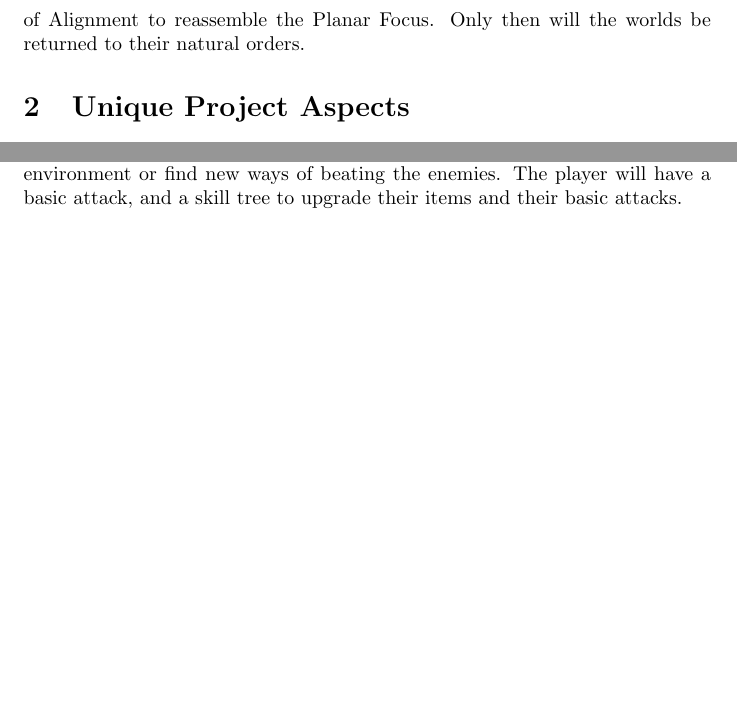
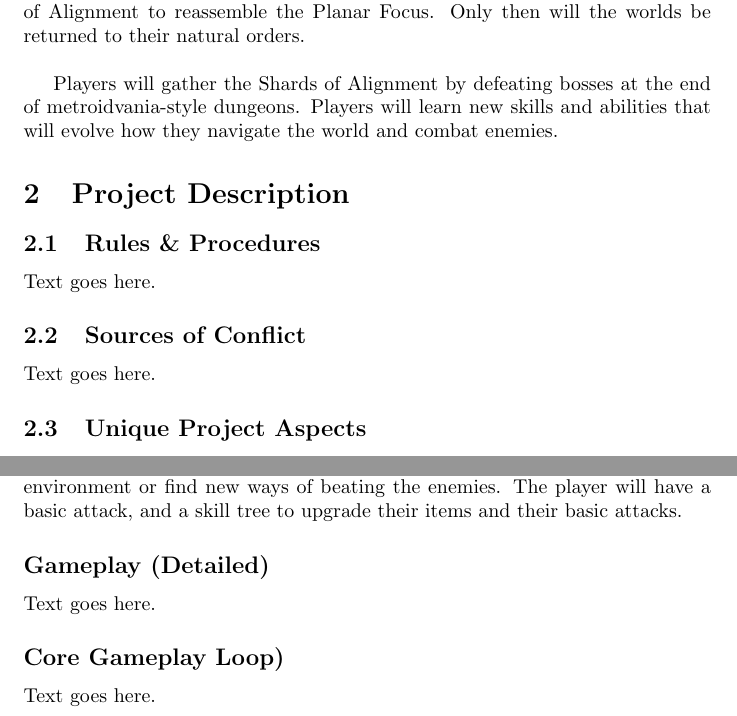
Before and after one commit to murphy-97/SuperFantasy7, a LaTeX document (design-doc.tex): two parts of page 4 of 5, joined at a grey line, cut so that both start at the same text, the shorter picture padded with empty space. Compiled offline with pdfLaTeX.

Commit message:
Conceptualization 2 notes and sections

```diff
--- a/design-doc.tex
+++ b/design-doc.tex
@@ -191,9 +190,21 @@ The game's working title is "Shattered Reformation" \\
 Dark lords shattered the Planar Focus, creating chaos in the multiverse and
 causing two worlds to merge. You have to defeat them and collect the Shards of
 Alignment to reassemble the Planar Focus. Only then will the worlds be returned
-to their natural orders.
+to their natural orders. \\
 
-\section{Unique Project Aspects}
+Players will gather the Shards of Alignment by defeating bosses at the end of
+metroidvania-style dungeons. Players will learn new skills and abilities that
+will evolve how they navigate the world and combat enemies.
+
+\section{Project Description}
+
+\subsection{Rules \& Procedures}
+Text goes here.
+
+\subsection{Sources of Conflict}
+Text goes here.
+
+\subsection{Unique Project Aspects}
 % Premise: sci-fi plus fantasy
 % Dungeons: balance between random generation and prefab set pieces
 \begin{itemize}
@@ -213,6 +224,12 @@ everything to normal. You play as either a hero or a knight.
 Basic platforming. The player can collect special items to interact with the
 environment or find new ways of beating the enemies. The player will have a
 basic attack, and a skill tree to upgrade their items and their basic attacks.
+
+\subsection*{Gameplay (Detailed)}
+Text goes here.
+
+\subsection*{Core Gameplay Loop)}
+Text goes here.
 
 \section{Schedule}
 % Look at assignment due dates
```
Also changed, not shown: design-doc.tex (9 more changed lines).
